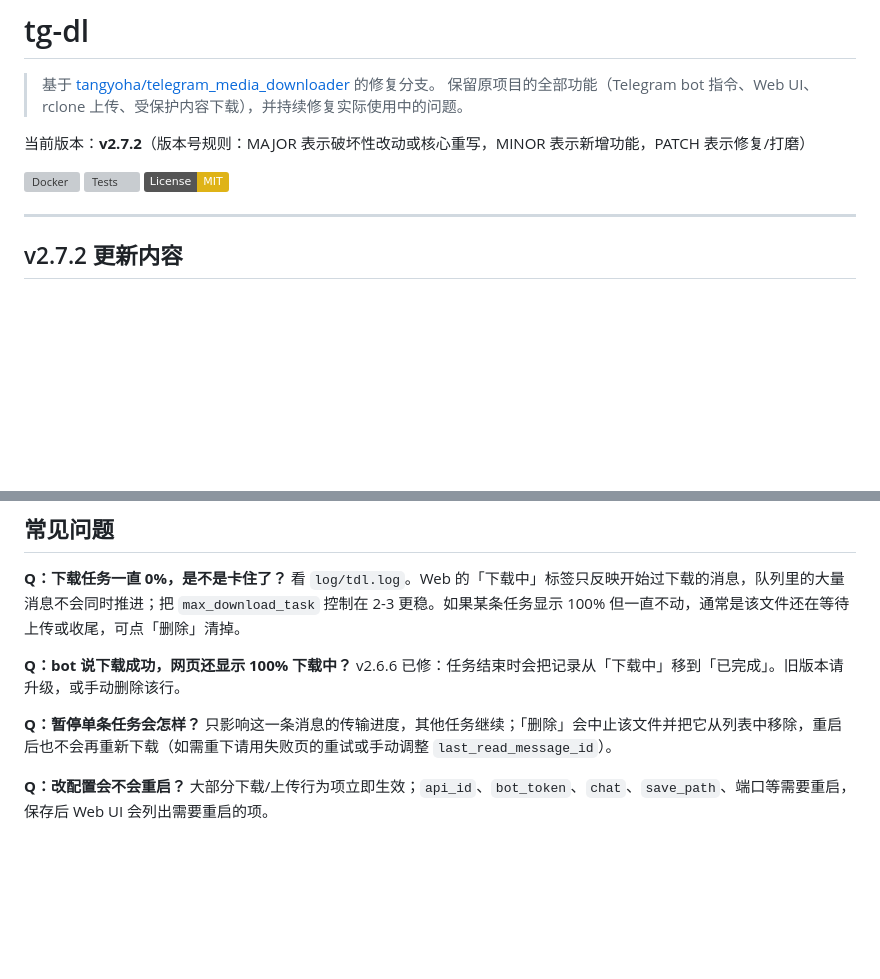
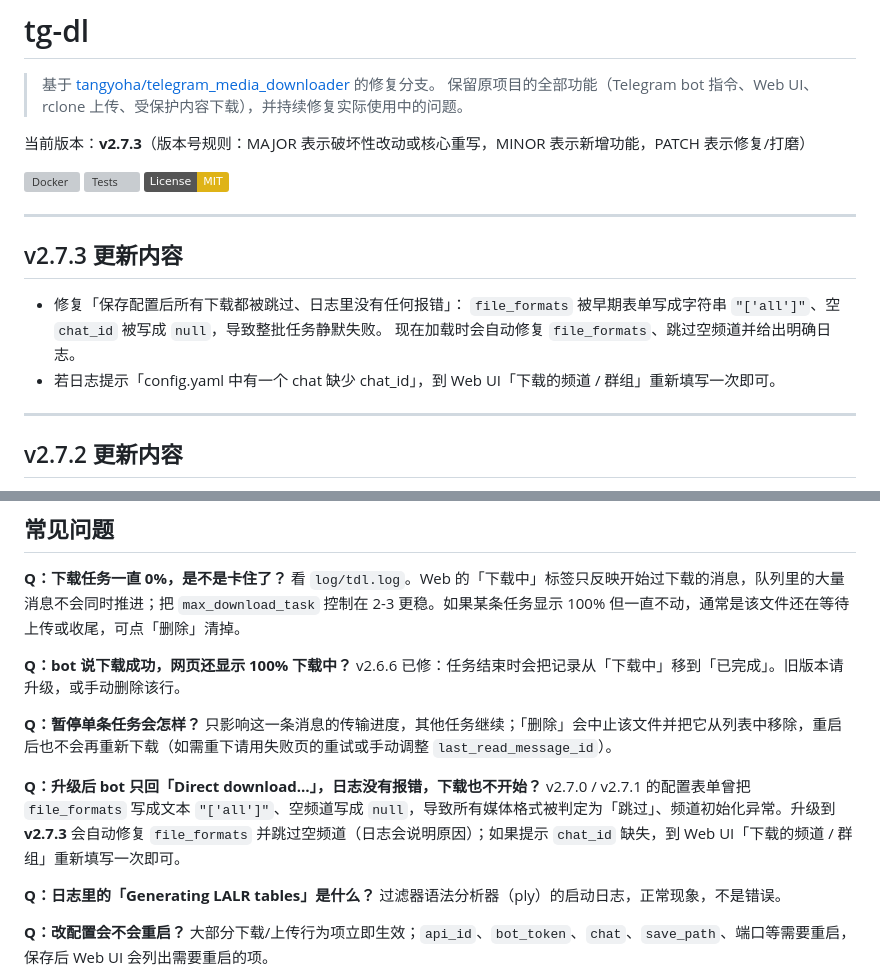
Before and after one commit to QCEnjoyLL/tg-dl, a Markdown page: README.md, 2 parts joined by grey strips. Rendered like a GitHub page; badges without logos; blank space fills up the shorter version; grey boxes are pictures that could not be loaded.

```diff
--- a/README.md
+++ b/README.md
@@ -3,11 +3,20 @@
 > 基于 [tangyoha/telegram_media_downloader](https://github.com/tangyoha/telegram_media_downloader) 的修复分支。
 > 保留原项目的全部功能（Telegram bot 指令、Web UI、rclone 上传、受保护内容下载），并持续修复实际使用中的问题。
 
-当前版本：**v2.7.2**（版本号规则：MAJOR 表示破坏性改动或核心重写，MINOR 表示新增功能，PATCH 表示修复/打磨）
+当前版本：**v2.7.3**（版本号规则：MAJOR 表示破坏性改动或核心重写，MINOR 表示新增功能，PATCH 表示修复/打磨）
 
 [![Docker](https://github.com/QCEnjoyLL/tg-dl/actions/workflows/docker-publish.yml/badge.svg)](https://github.com/QCEnjoyLL/tg-dl/actions/workflows/docker-publish.yml)
 [![Tests](https://github.com/QCEnjoyLL/tg-dl/actions/workflows/unittest.yml/badge.svg)](https://github.com/QCEnjoyLL/tg-dl/actions/workflows/unittest.yml)
 [![License: MIT](https://img.shields.io/badge/License-MIT-yellow.svg)](LICENSE)
+
+---
+
+## v2.7.3 更新内容
+
+- 修复「保存配置后所有下载都被跳过、日志里没有任何报错」：
+  `file_formats` 被早期表单写成字符串 `"['all']"`、空 `chat_id` 被写成 `null`，导致整批任务静默失败。
+  现在加载时会自动修复 `file_formats`、跳过空频道并给出明确日志。
+- 若日志提示「config.yaml 中有一个 chat 缺少 chat_id」，到 Web UI「下载的频道 / 群组」重新填写一次即可。
 
 ---
 
@@ -365,6 +374,12 @@ v2.6.6 已修：任务结束时会把记录从「下载中」移到「已完成
 **Q：暂停单条任务会怎样？**
 只影响这一条消息的传输进度，其他任务继续；「删除」会中止该文件并把它从列表中移除，重启后也不会再重新下载（如需重下请用失败页的重试或手动调整 `last_read_message_id`）。
 
+**Q：升级后 bot 只回「Direct download…」，日志没有报错，下载也不开始？**
+v2.7.0 / v2.7.1 的配置表单曾把 `file_formats` 写成文本 `"['all']"`、空频道写成 `null`，导致所有媒体格式被判定为「跳过」、频道初始化异常。升级到 **v2.7.3** 会自动修复 `file_formats` 并跳过空频道（日志会说明原因）；如果提示 `chat_id` 缺失，到 Web UI「下载的频道 / 群组」重新填写一次即可。
+
+**Q：日志里的「Generating LALR tables」是什么？**
+过滤器语法分析器（ply）的启动日志，正常现象，不是错误。
+
 **Q：改配置会不会重启？**
 大部分下载/上传行为项立即生效；`api_id`、`bot_token`、`chat`、`save_path`、端口等需要重启，保存后 Web UI 会列出需要重启的项。
 
```
Also changed, not shown: CHANGELOG.md (+19 -0 lines), docs/ui-config.png, docs/ui-dark.png, docs/ui-light.png, docs/ui-mobile.png, 7 other files.
